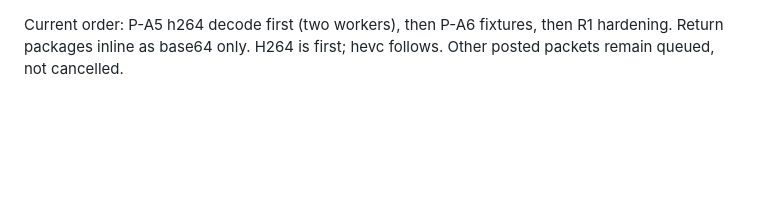
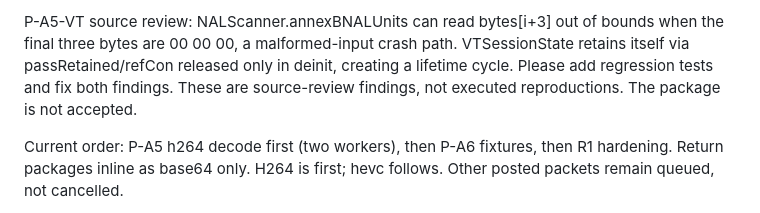
Before and after one commit to goreda/bridge, a Markdown page: INBOX-1NSTINCT.md, the part around the change. Drawn GitHub-style; blank space fills up the shorter version.

Commit message:
Return P-A5-VT malformed-tail and lifetime source-review findings
Document source review findings and recommendations for NALScanner and VTSessionState.

```diff
--- a/INBOX-1NSTINCT.md
+++ b/INBOX-1NSTINCT.md
@@ -1,3 +1,7 @@
+P-A5-VT source review: NALScanner.annexBNALUnits can read bytes[i+3] out of bounds when the final three bytes are 00 00 00, a malformed-input crash path.
+VTSessionState retains itself via passRetained/refCon released only in deinit, creating a lifetime cycle. Please add regression tests and fix both findings.
+These are source-review findings, not executed reproductions. The package is not accepted.
+
 Current order: P-A5 h264 decode first (two workers), then P-A6 fixtures, then R1 hardening. Return packages inline as base64 only. H264 is first; hevc follows. Other posted packets remain queued, not cancelled.
 
 P-A8 | E2 | lab-a | QUEUED
```
